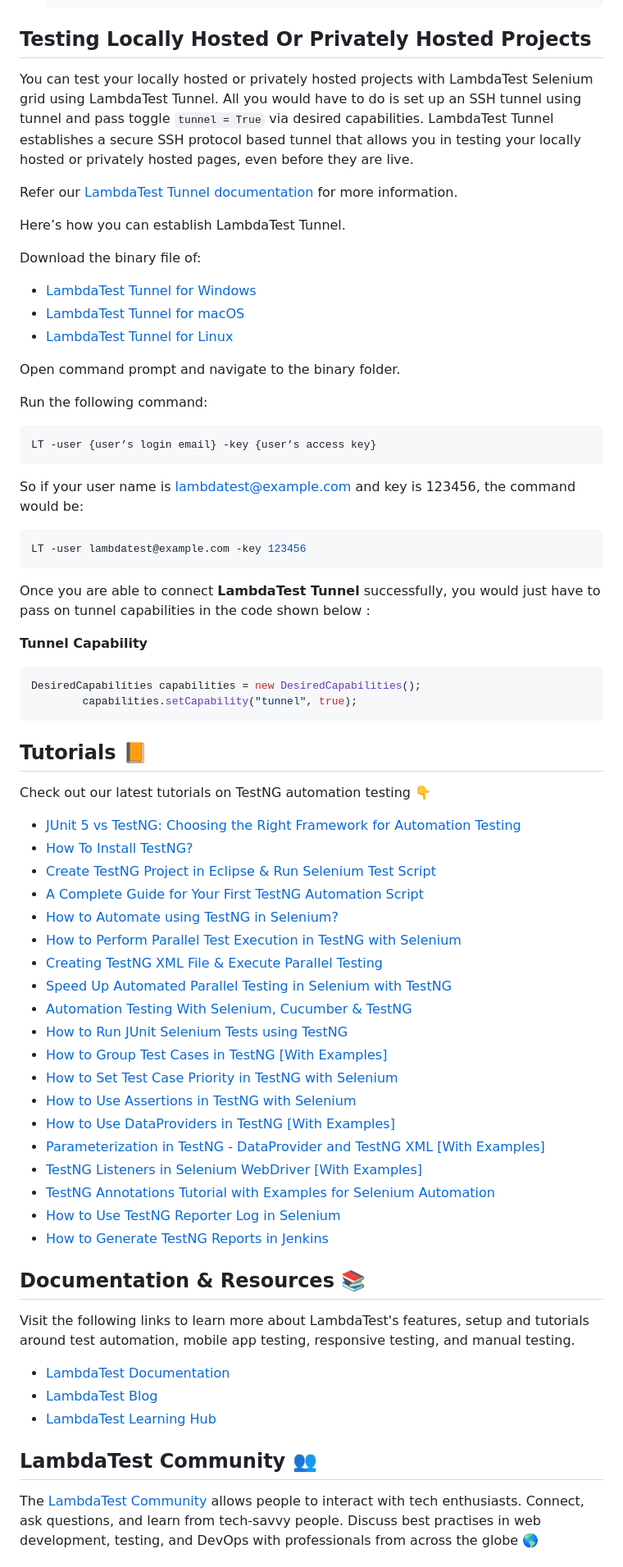
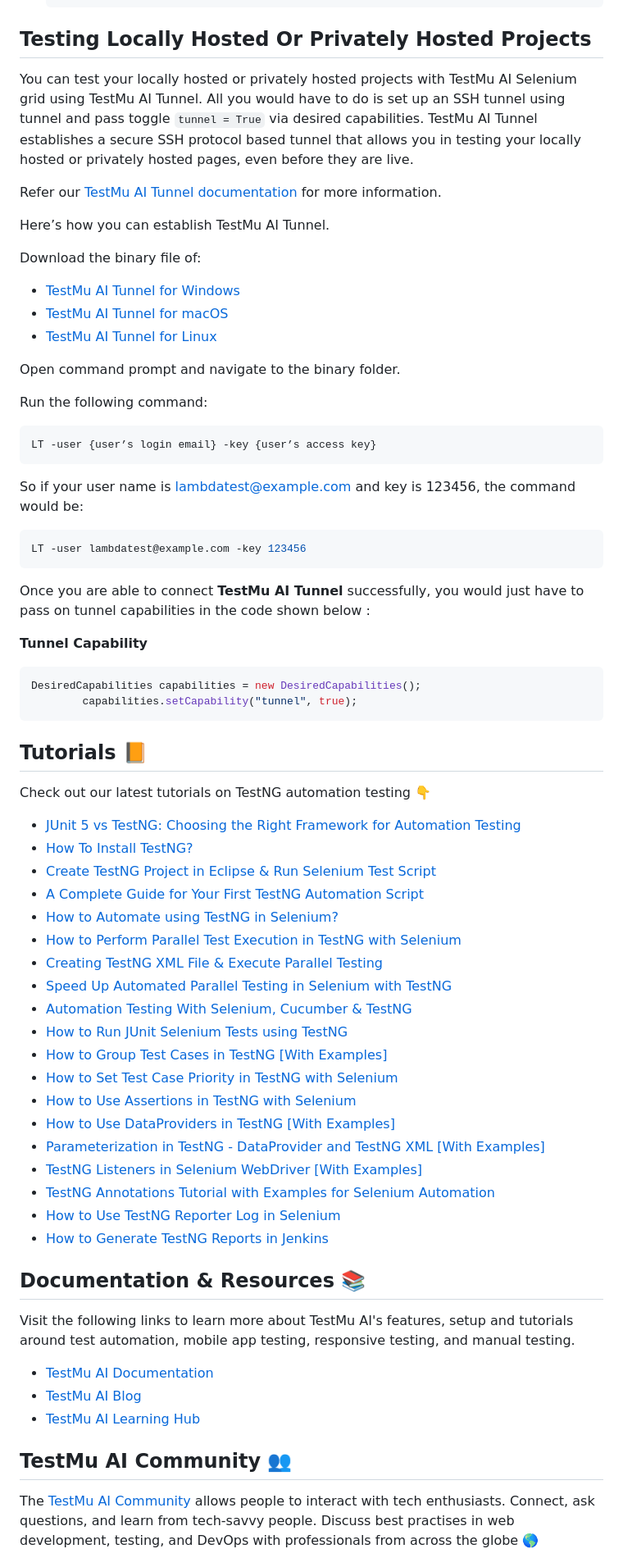
Before and after one commit to LambdaTest/java-testng-selenium, a Markdown page: README.md, the part around one of its changes. Shown at 82% size. GitHub-like rendering.

Commit message:
docs: rebrand LambdaTest to TestMu AI in README
Co-Authored-By: Claude Sonnet 4.6 <noreply@anthropic.com>

````diff
--- a/README.md
+++ b/README.md
@@ -158,16 +158,16 @@ To run parallel tests using **TestNG**, we would have to execute the below comma
 
 ## Testing Locally Hosted Or Privately Hosted Projects
 
-You can test your locally hosted or privately hosted projects with LambdaTest Selenium grid using LambdaTest Tunnel. All you would have to do is set up an SSH tunnel using tunnel and pass toggle `tunnel = True` via desired capabilities. LambdaTest Tunnel establishes a secure SSH protocol based tunnel that allows you in testing your locally hosted or privately hosted pages, even before they are live.
+You can test your locally hosted or privately hosted projects with TestMu AI Selenium grid using TestMu AI Tunnel. All you would have to do is set up an SSH tunnel using tunnel and pass toggle `tunnel = True` via desired capabilities. TestMu AI Tunnel establishes a secure SSH protocol based tunnel that allows you in testing your locally hosted or privately hosted pages, even before they are live.
 
-Refer our [LambdaTest Tunnel documentation](https://www.lambdatest.com/support/docs/testing-locally-hosted-pages/?utm_source=github&utm_medium=repo&utm_campaign=Java-TestNG-Selenium) for more information.
+Refer our [TestMu AI Tunnel documentation](https://www.testmuai.com/support/docs/testing-locally-hosted-pages/?utm_source=github&utm_medium=repo&utm_campaign=Java-TestNG-Selenium) for more information.
 
-Here’s how you can establish LambdaTest Tunnel.
+Here’s how you can establish TestMu AI Tunnel.
 
 Download the binary file of:
-* [LambdaTest Tunnel for Windows](https://downloads.lambdatest.com/tunnel/v3/windows/64bit/LT_Windows.zip)
-* [LambdaTest Tunnel for macOS](https://downloads.lambdatest.com/tunnel/v3/mac/64bit/LT_Mac.zip)
-* [LambdaTest Tunnel for Linux](https://downloads.lambdatest.com/tunnel/v3/linux/64bit/LT_Linux.zip)
+* [TestMu AI Tunnel for Windows](https://downloads.lambdatest.com/tunnel/v3/windows/64bit/LT_Windows.zip)
+* [TestMu AI Tunnel for macOS](https://downloads.lambdatest.com/tunnel/v3/mac/64bit/LT_Mac.zip)
+* [TestMu AI Tunnel for Linux](https://downloads.lambdatest.com/tunnel/v3/linux/64bit/LT_Linux.zip)
 
 Open command prompt and navigate to the binary folder.
 
@@ -181,7 +181,7 @@ So if your user name is lambdatest@example.com and key is 123456, the command wo
 ```bash
 LT -user lambdatest@example.com -key 123456
 ```
-Once you are able to connect **LambdaTest Tunnel** successfully, you would just have to pass on tunnel capabilities in the code shown below :
+Once you are able to connect **TestMu AI Tunnel** successfully, you would just have to pass on tunnel capabilities in the code shown below :
 
 **Tunnel Capability**
 
@@ -218,13 +218,13 @@ Check out our latest tutorials on TestNG automation testing 👇
 ## Documentation & Resources :books:
 
 
-Visit the following links to learn more about LambdaTest's features, setup and tutorials around test automation, mobile app testing, responsive testing, and manual testing.
+Visit the following links to learn more about TestMu AI's features, setup and tutorials around test automation, mobile app testing, responsive testing, and manual testing.
 
-* [LambdaTest Documentation](https://www.lambdatest.com/support/docs/?utm_source=github&utm_medium=repo&utm_campaign=Java-TestNG-Selenium)
-* [LambdaTest Blog](https://www.lambdatest.com/blog/?utm_source=github&utm_medium=repo&utm_campaign=Java-TestNG-Selenium)
-* [LambdaTest Learning Hub](https://www.lambdatest.com/learning-hub/?utm_source=github&utm_medium=repo&utm_campaign=Java-TestNG-Selenium)
+* [TestMu AI Documentation](https://www.testmuai.com/support/docs/?utm_source=github&utm_medium=repo&utm_campaign=Java-TestNG-Selenium)
+* [TestMu AI Blog](https://www.testmuai.com/blog/?utm_source=github&utm_medium=repo&utm_campaign=Java-TestNG-Selenium)
+* [TestMu AI Learning Hub](https://www.testmuai.com/learning-hub/?utm_source=github&utm_medium=repo&utm_campaign=Java-TestNG-Selenium)
 
-## LambdaTest Community :busts_in_silhouette:
+## TestMu AI Community :busts_in_silhouette:
 
-The [LambdaTest Community](https://community.lambdatest.com/?utm_source=github&utm_medium=repo&utm_campaign=Java-TestNG-Selenium) allows people to interact with tech enthusiasts. Connect, ask questions, and learn from tech-savvy people. Discuss best practises in web development, testing, and DevOps with professionals from across the globe 🌎
+The [TestMu AI Community](https://community.testmuai.com/?utm_source=github&utm_medium=repo&utm_campaign=Java-TestNG-Selenium) allows people to interact with tech enthusiasts. Connect, ask questions, and learn from tech-savvy people. Discuss best practises in web development, testing, and DevOps with professionals from across the globe 🌎
 
````
Also changed, not shown: other parts of README.md (+46 -56 lines).
